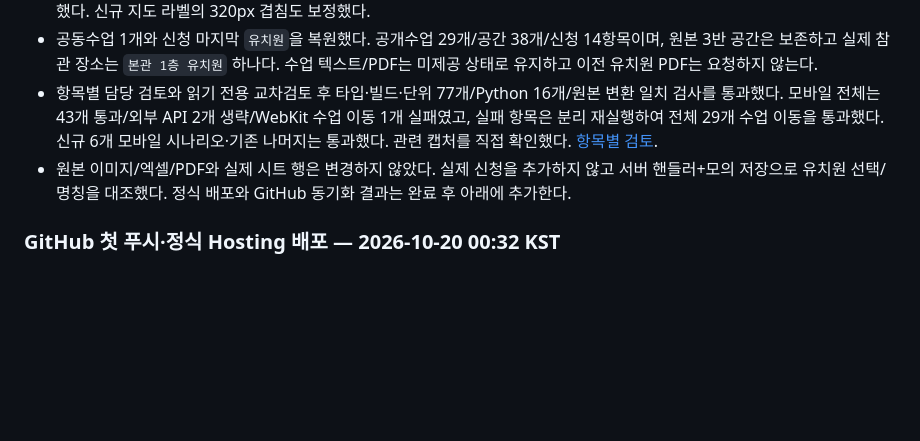
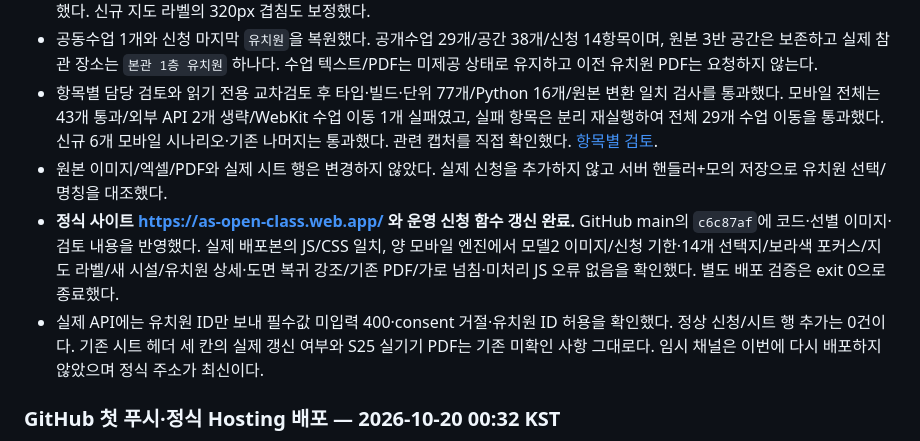
Before and after one commit to sb5894/as-open-class, a Markdown page: docs/진행 현황.md, the part around the change. Drawn GitHub-style; blank space fills up the shorter version.

Commit message:
Record production verification for October 20 feedback

```diff
--- a/docs/진행 현황.md
+++ b/docs/진행 현황.md
@@ -8,7 +8,9 @@
 - 본관 1층 오른쪽은 빈칸→계단→복도를 덮는 공개 유치원 칸으로 바꾸고, 3층 이중언어센터/4층 소모임실·자료 전시/시청각실·공개보고회장을 표시했다. 작은 화면에서 시설 추가 때문에 6-1 글씨가 사라지는 문제를 발견해 해당 칸만 크기 fallback을 적용했다. 신규 지도 라벨의 320px 겹침도 보정했다.
 - 공동수업 1개와 신청 마지막 `유치원`을 복원했다. 공개수업 29개/공간 38개/신청 14항목이며, 원본 3반 공간은 보존하고 실제 참관 장소는 `본관 1층 유치원` 하나다. 수업 텍스트/PDF는 미제공 상태로 유지하고 이전 유치원 PDF는 요청하지 않는다.
 - 항목별 담당 검토와 읽기 전용 교차검토 후 타입·빌드·단위 77개/Python 16개/원본 변환 일치 검사를 통과했다. 모바일 전체는 43개 통과/외부 API 2개 생략/WebKit 수업 이동 1개 실패였고, 실패 항목은 분리 재실행하여 전체 29개 수업 이동을 통과했다. 신규 6개 모바일 시나리오·기존 나머지는 통과했다. 관련 캡처를 직접 확인했다. [항목별 검토](reviews/1020-화면-시설-유치원-검토.md).
-- 원본 이미지/엑셀/PDF와 실제 시트 행은 변경하지 않았다. 실제 신청을 추가하지 않고 서버 핸들러+모의 저장으로 유치원 선택/명칭을 대조했다. 정식 배포와 GitHub 동기화 결과는 완료 후 아래에 추가한다.
+- 원본 이미지/엑셀/PDF와 실제 시트 행은 변경하지 않았다. 실제 신청을 추가하지 않고 서버 핸들러+모의 저장으로 유치원 선택/명칭을 대조했다.
+- **정식 사이트 https://as-open-class.web.app/ 와 운영 신청 함수 갱신 완료.** GitHub main의 `c6c87af`에 코드·선별 이미지·검토 내용을 반영했다. 실제 배포본의 JS/CSS 일치, 양 모바일 엔진에서 모델2 이미지/신청 기한·14개 선택지/보라색 포커스/지도 라벨/새 시설/유치원 상세·도면 복귀 강조/기존 PDF/가로 넘침·미처리 JS 오류 없음을 확인했다. 별도 배포 검증은 exit 0으로 종료했다.
+- 실제 API에는 유치원 ID만 보내 필수값 미입력 400·consent 거절·유치원 ID 허용을 확인했다. 정상 신청/시트 행 추가는 0건이다. 기존 시트 헤더 세 칸의 실제 갱신 여부와 S25 실기기 PDF는 기존 미확인 사항 그대로다. 임시 채널은 이번에 다시 배포하지 않았으며 정식 주소가 최신이다.
 
 ### GitHub 첫 푸시·정식 Hosting 배포 — 2026-10-20 00:32 KST
 
```
Also changed, not shown: docs/reviews/1020-화면-시설-유치원-검토.md (+2 -0 lines).
